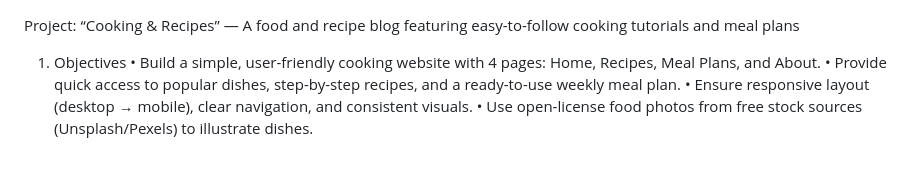
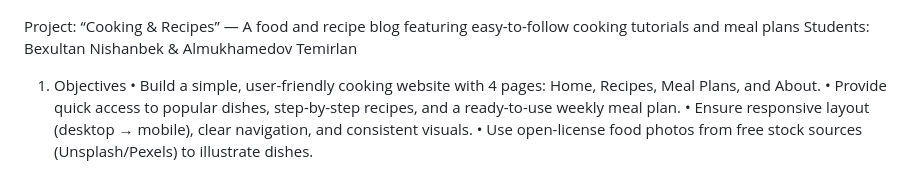
Before and after one commit to sweezyxxx/front, a Markdown page: README.md, the part around the change. Drawn GitHub-style.

Commit message:
assignment 6

```diff
--- a/README.md
+++ b/README.md
@@ -1,4 +1,5 @@
 Project: “Cooking & Recipes” — A food and recipe blog featuring easy-to-follow cooking tutorials and meal plans
+Students: Bexultan Nishanbek & Almukhamedov Temirlan
 
 1) Objectives
 	•	Build a simple, user-friendly cooking website with 4 pages: Home, Recipes, Meal Plans, and About.
```
